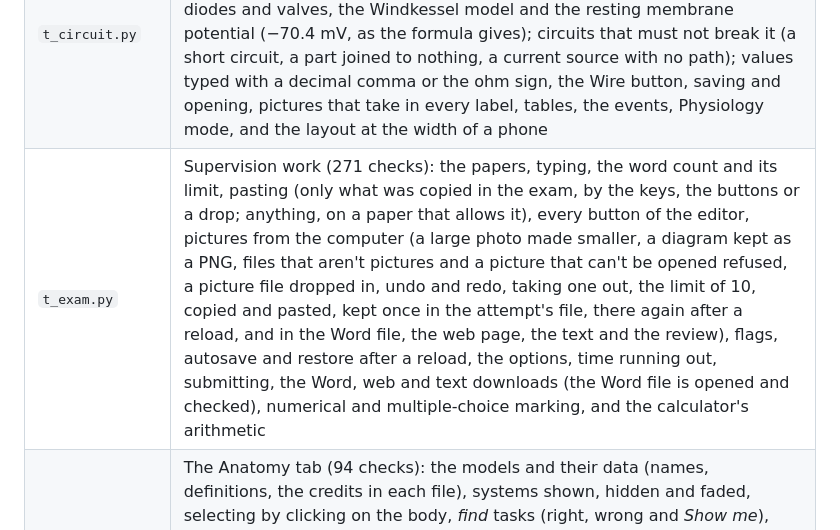
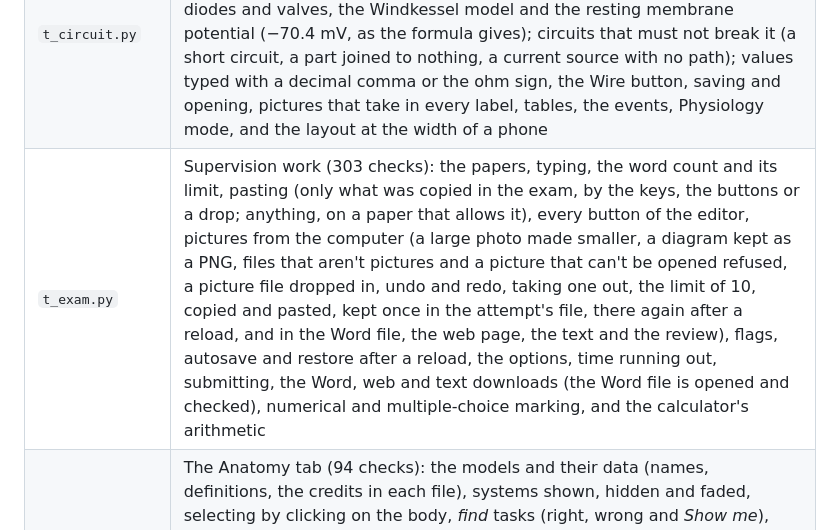
Before and after one commit to comparativechrono/BMS-supervisions, a Markdown page: README.md, the part around the change. Rendered like a GitHub page.

Commit message:
README: the exam test's count of checks (303, with pictures)
Co-Authored-By: Claude Opus 5.5 <noreply@anthropic.com>
Claude-Session: https://claude.ai/code/session_01Uc2FsvWDMd6to1NH6rtvLx

```diff
--- a/README.md
+++ b/README.md
@@ -293,7 +293,7 @@ The site was tested in Chromium (using Playwright) on 20 October 2026, with the
 | `t_scope.py` | The microscope: slides open and draw completely, the objectives and the scale bar are right, OpenSeadragon's own keys are off, measuring lengths and areas, counting, labels (hidden at first), the side panel's tabs at 1366 and 1920 pixels, the toolbar's height, the notice when tiles can't be loaded, pictures (with the graticule in the eyepiece view, and their own scale when opened again), the eyepiece in a short window, the CSV files, what is kept across a reload, and the toolbar at the width of a phone |
 | `t_flow.py` | Diagrams (88 checks): the simulator against worked answers (63% and 95% of a change after one and three response times, negative feedback settling at 1/(1 + loop strength), a delayed loop oscillating, positive feedback running away), drawing with the mouse and the keyboard (and the menu of an arrow's bend handle), undo, saving and opening, PNG, SVG and CSV exports, every example, the events, and the layout at 1500, 1920 and 390 pixels |
 | `t_circuit.py` | Circuits (90 checks): a circuit built with the mouse, and the simulator against hand calculations – Ohm's law, resistances in series and in parallel, a voltage divider, an RC circuit at one time constant (63%), an RLC circuit, diodes and valves, the Windkessel model and the resting membrane potential (−70.4 mV, as the formula gives); circuits that must not break it (a short circuit, a part joined to nothing, a current source with no path); values typed with a decimal comma or the ohm sign, the Wire button, saving and opening, pictures that take in every label, tables, the events, Physiology mode, and the layout at the width of a phone |
-| `t_exam.py` | Supervision work (271 checks): the papers, typing, the word count and its limit, pasting (only what was copied in the exam, by the keys, the buttons or a drop; anything, on a paper that allows it), every button of the editor, pictures from the computer (a large photo made smaller, a diagram kept as a PNG, files that aren't pictures and a picture that can't be opened refused, a picture file dropped in, undo and redo, taking one out, the limit of 10, copied and pasted, kept once in the attempt's file, there again after a reload, and in the Word file, the web page, the text and the review), flags, autosave and restore after a reload, the options, time running out, submitting, the Word, web and text downloads (the Word file is opened and checked), numerical and multiple-choice marking, and the calculator's arithmetic |
+| `t_exam.py` | Supervision work (303 checks): the papers, typing, the word count and its limit, pasting (only what was copied in the exam, by the keys, the buttons or a drop; anything, on a paper that allows it), every button of the editor, pictures from the computer (a large photo made smaller, a diagram kept as a PNG, files that aren't pictures and a picture that can't be opened refused, a picture file dropped in, undo and redo, taking one out, the limit of 10, copied and pasted, kept once in the attempt's file, there again after a reload, and in the Word file, the web page, the text and the review), flags, autosave and restore after a reload, the options, time running out, submitting, the Word, web and text downloads (the Word file is opened and checked), numerical and multiple-choice marking, and the calculator's arithmetic |
 | `t_anatomy.py` | The Anatomy tab (94 checks): the models and their data (names, definitions, the credits in each file), systems shown, hidden and faded, selecting by clicking on the body, *find* tasks (right, wrong and *Show me*), isolating and fading, the search (the chapter's own words find what it names), sections seen from below, labels, a picture saved and opened in Files, a model that fails to load, a browser without WebGL, the instructions' buttons and the steps that tick themselves, beside the instructions and on a phone; and that none of the parts left out for their licences is there |
 | `t_viewer.py` | The Molecules tab and its library |
 | `t_recorder.py` | The Recorder (106 checks): every recording opens and draws, zoom and scroll, the calipers by mouse and by touch (intervals and rates checked against the recordings, and consecutive intervals each started where the last ended), the kinds of interval and the heart rate from the R–R intervals only, the heart-rate channel, Play and Stop, the data pad and its CSV file, its R script run in R, exporting a recording, pictures, and the whole chapter done with real mouse drags on a laptop beside the instructions (with nothing covering the chart), and on a phone |
```
